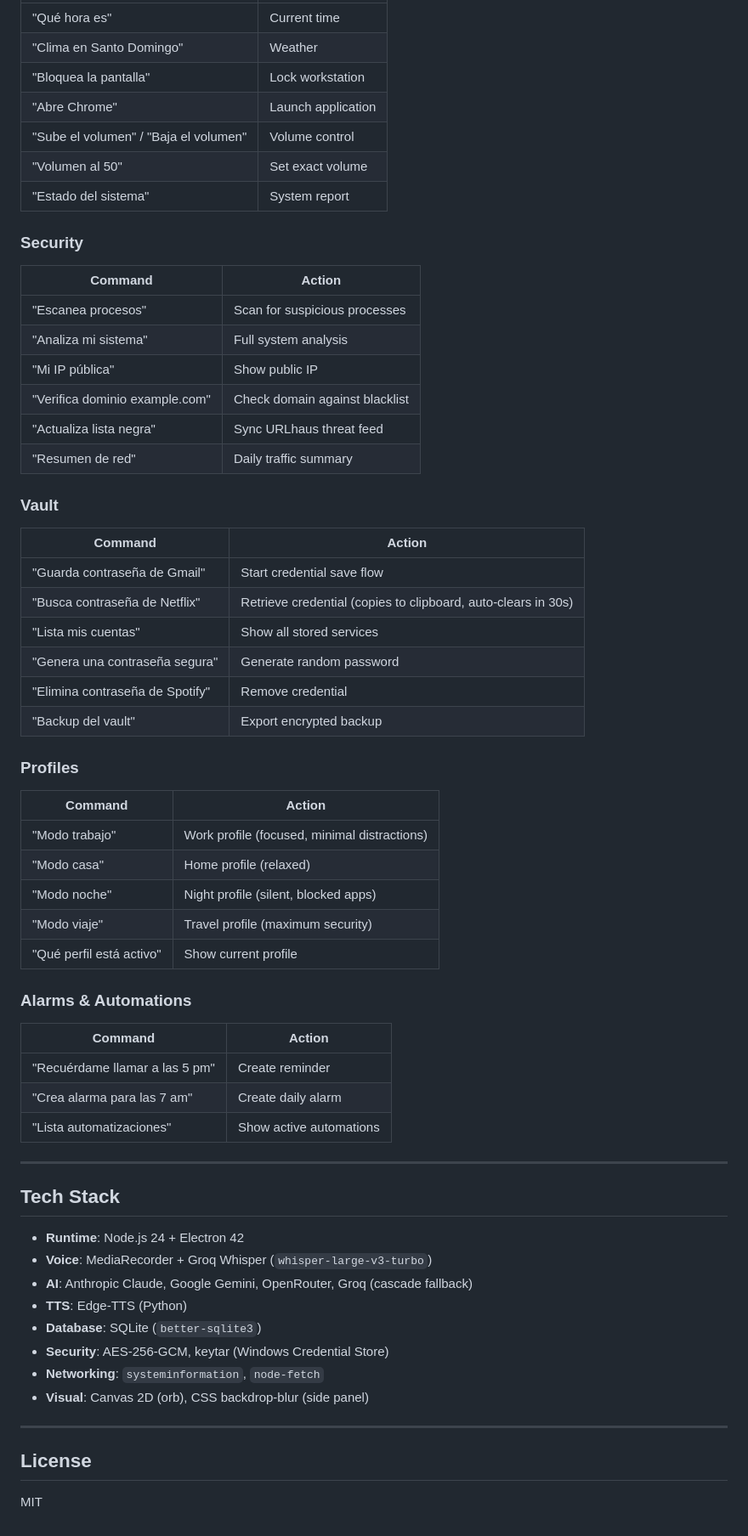
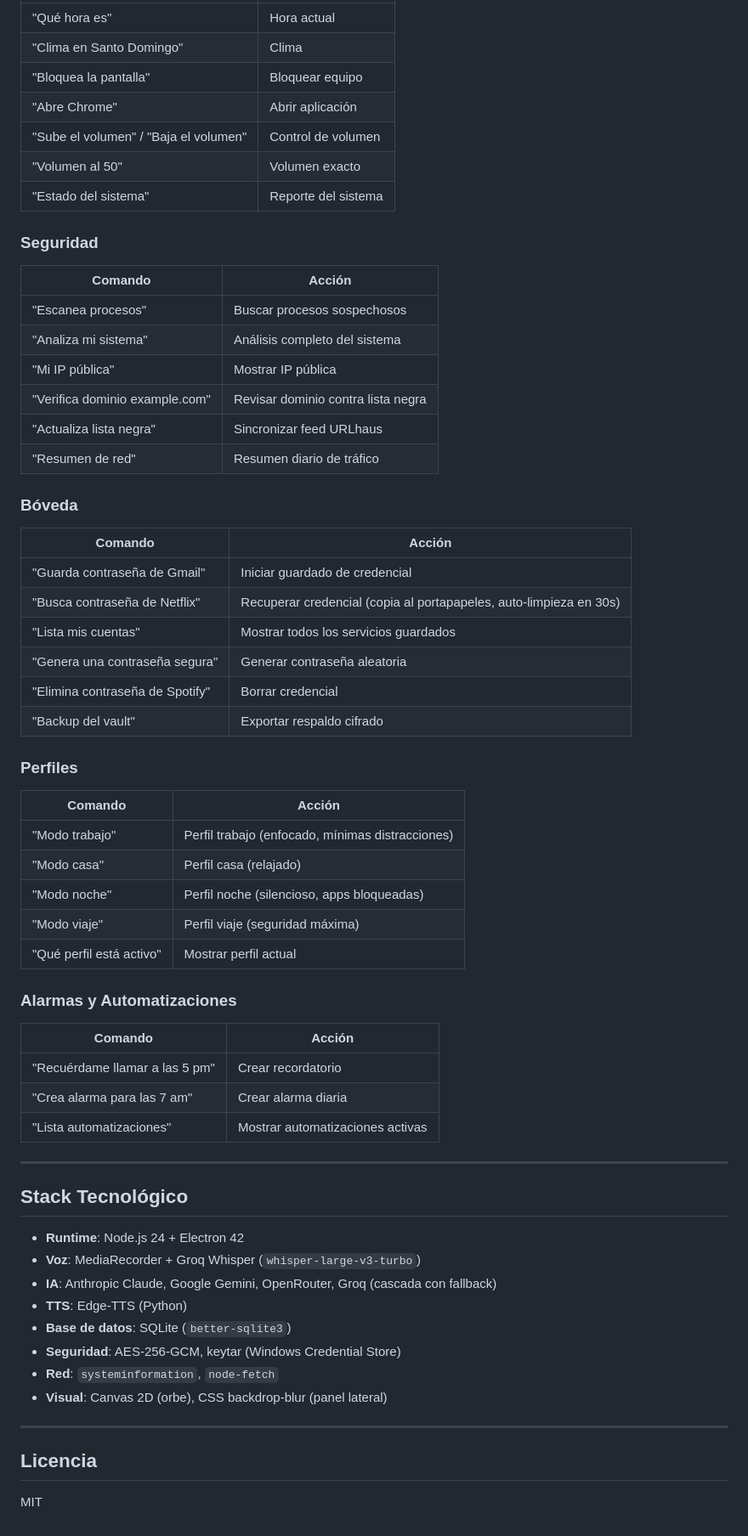
Before and after one commit to Foenixgamer/ROBIN-AI, a Markdown page: README.md, the part around one of its changes. Shown at 85% size. Rendered like a GitHub page.

```diff
--- a/README.md
+++ b/README.md
@@ -150,63 +150,63 @@ Keys are automatically provisioned to the encrypted vault on first run.
 |---|---|
-| "Qué hora es" | Current time |
-| "Clima en Santo Domingo" | Weather |
-| "Bloquea la pantalla" | Lock workstation |
-| "Abre Chrome" | Launch application |
-| "Sube el volumen" / "Baja el volumen" | Volume control |
-| "Volumen al 50" | Set exact volume |
-| "Estado del sistema" | System report |
+| "Qué hora es" | Hora actual |
+| "Clima en Santo Domingo" | Clima |
+| "Bloquea la pantalla" | Bloquear equipo |
+| "Abre Chrome" | Abrir aplicación |
+| "Sube el volumen" / "Baja el volumen" | Control de volumen |
+| "Volumen al 50" | Volumen exacto |
+| "Estado del sistema" | Reporte del sistema |
 
-### Security
-| Command | Action |
+### Seguridad
+| Comando | Acción |
 |---|---|
-| "Escanea procesos" | Scan for suspicious processes |
-| "Analiza mi sistema" | Full system analysis |
-| "Mi IP pública" | Show public IP |
-| "Verifica dominio example.com" | Check domain against blacklist |
-| "Actualiza lista negra" | Sync URLhaus threat feed |
-| "Resumen de red" | Daily traffic summary |
+| "Escanea procesos" | Buscar procesos sospechosos |
+| "Analiza mi sistema" | Análisis completo del sistema |
+| "Mi IP pública" | Mostrar IP pública |
+| "Verifica dominio example.com" | Revisar dominio contra lista negra |
+| "Actualiza lista negra" | Sincronizar feed URLhaus |
+| "Resumen de red" | Resumen diario de tráfico |
 
-### Vault
-| Command | Action |
+### Bóveda
+| Comando | Acción |
 |---|---|
-| "Guarda contraseña de Gmail" | Start credential save flow |
-| "Busca contraseña de Netflix" | Retrieve credential (copies to clipboard, auto‑clears in 30s) |
-| "Lista mis cuentas" | Show all stored services |
-| "Genera una contraseña segura" | Generate random password |
-| "Elimina contraseña de Spotify" | Remove credential |
-| "Backup del vault" | Export encrypted backup |
+| "Guarda contraseña de Gmail" | Iniciar guardado de credencial |
+| "Busca contraseña de Netflix" | Recuperar credencial (copia al portapapeles, auto-limpieza en 30s) |
+| "Lista mis cuentas" | Mostrar todos los servicios guardados |
+| "Genera una contraseña segura" | Generar contraseña aleatoria |
+| "Elimina contraseña de Spotify" | Borrar credencial |
+| "Backup del vault" | Exportar respaldo cifrado |
 
-### Profiles
-| Command | Action |
+### Perfiles
+| Comando | Acción |
 |---|---|
-| "Modo trabajo" | Work profile (focused, minimal distractions) |
-| "Modo casa" | Home profile (relaxed) |
-| "Modo noche" | Night profile (silent, blocked apps) |
-| "Modo viaje" | Travel profile (maximum security) |
-| "Qué perfil está activo" | Show current profile |
+| "Modo trabajo" | Perfil trabajo (enfocado, mínimas distracciones) |
+| "Modo casa" | Perfil casa (relajado) |
+| "Modo noche" | Perfil noche (silencioso, apps bloqueadas) |
+| "Modo viaje" | Perfil viaje (seguridad máxima) |
+| "Qué perfil está activo" | Mostrar perfil actual |
 
-### Alarms & Automations
-| Command | Action |
+### Alarmas y Automatizaciones
+| Comando | Acción |
 |---|---|
-| "Recuérdame llamar a las 5 pm" | Create reminder |
-| "Crea alarma para las 7 am" | Create daily alarm |
-| "Lista automatizaciones" | Show active automations |
+| "Recuérdame llamar a las 5 pm" | Crear recordatorio |
+| "Crea alarma para las 7 am" | Crear alarma diaria |
+| "Lista automatizaciones" | Mostrar automatizaciones activas |
 
 ---
 
-## Tech Stack
+## Stack Tecnológico
 
 - **Runtime**: Node.js 24 + Electron 42
-- **Voice**: MediaRecorder + Groq Whisper (`whisper‑large‑v3‑turbo`)
-- **AI**: Anthropic Claude, Google Gemini, OpenRouter, Groq (cascade fallback)
+- **Voz**: MediaRecorder + Groq Whisper (`whisper‑large‑v3‑turbo`)
+- **IA**: Anthropic Claude, Google Gemini, OpenRouter, Groq (cascada con fallback)
 - **TTS**: Edge‑TTS (Python)
-- **Database**: SQLite (`better‑sqlite3`)
-- **Security**: AES‑256‑GCM, keytar (Windows Credential Store)
-- **Networking**: `systeminformation`, `node‑fetch`
-- **Visual**: Canvas 2D (orb), CSS backdrop‑blur (side panel)
+- **Base de datos**: SQLite (`better‑sqlite3`)
+- **Seguridad**: AES‑256‑GCM, keytar (Windows Credential Store)
+- **Red**: `systeminformation`, `node‑fetch`
+- **Visual**: Canvas 2D (orbe), CSS backdrop‑blur (panel lateral)
 
 ---
 
-## License
+## Licencia
 
 MIT
```
Also changed, not shown: other parts of README.md (+69 -69 lines).
